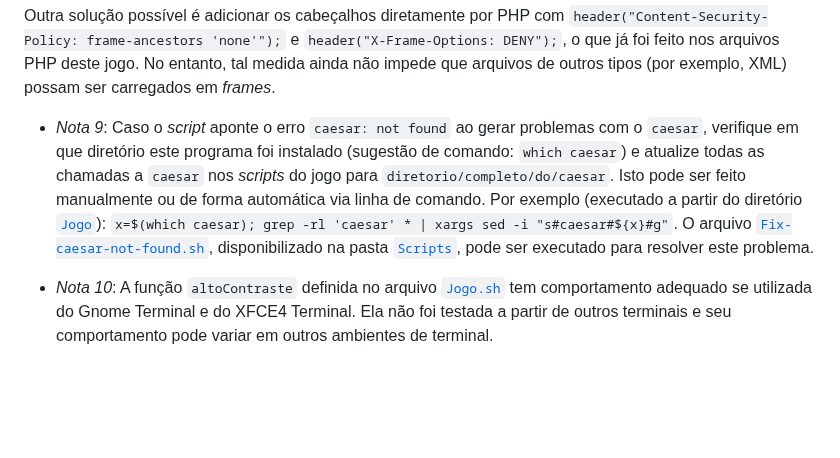
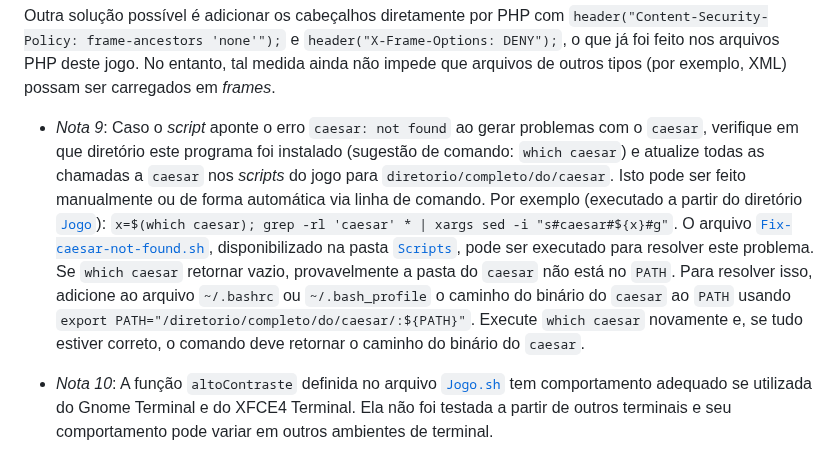
Before and after one commit to TreasureHuntGame/TreasureHunt, a Markdown page: README.md, the part around the change. GitHub-like rendering; blank space fills up the shorter version.

Commit message:
Update README.md
Atualização da nota 9 (caesar)

```diff
--- a/README.md
+++ b/README.md
@@ -285,7 +285,7 @@ Novamente é necessário reiniciar o servidor: `service apache2 start`.
 
 Outra solução possível é adicionar os cabeçalhos diretamente por PHP com `header("Content-Security-Policy: frame-ancestors 'none'");` e `header("X-Frame-Options: DENY");`, o que já foi feito nos arquivos PHP deste jogo. No entanto, tal medida ainda não impede que arquivos de outros tipos (por exemplo, XML) possam ser carregados em _frames_.
 
-- *Nota 9*: Caso o _script_ aponte o erro `caesar: not found` ao gerar problemas com o `caesar`, verifique em que diretório este programa foi instalado (sugestão de comando: `which caesar`) e atualize todas as chamadas a `caesar` nos _scripts_ do jogo para `diretorio/completo/do/caesar`. Isto pode ser feito manualmente ou de forma automática via linha de comando. Por exemplo (executado a partir do diretório [`Jogo`](/Jogo/)): `x=$(which caesar); grep -rl 'caesar' * | xargs sed -i "s#caesar#${x}#g"`. O arquivo [`Fix-caesar-not-found.sh`](/Jogo/Scripts/Fix-caesar-not-found.sh), disponibilizado na pasta [`Scripts`](/Jogo/Scripts/), pode ser executado para resolver este problema.
+- *Nota 9*: Caso o _script_ aponte o erro `caesar: not found` ao gerar problemas com o `caesar`, verifique em que diretório este programa foi instalado (sugestão de comando: `which caesar`) e atualize todas as chamadas a `caesar` nos _scripts_ do jogo para `diretorio/completo/do/caesar`. Isto pode ser feito manualmente ou de forma automática via linha de comando. Por exemplo (executado a partir do diretório [`Jogo`](/Jogo/)): `x=$(which caesar); grep -rl 'caesar' * | xargs sed -i "s#caesar#${x}#g"`. O arquivo [`Fix-caesar-not-found.sh`](/Jogo/Scripts/Fix-caesar-not-found.sh), disponibilizado na pasta [`Scripts`](/Jogo/Scripts/), pode ser executado para resolver este problema. Se `which caesar` retornar vazio, provavelmente a pasta do `caesar` não está no `PATH`. Para resolver isso, adicione ao arquivo `~/.bashrc` ou `~/.bash_profile` o caminho do binário do `caesar` ao `PATH` usando `export PATH="/diretorio/completo/do/caesar/:${PATH}"`. Execute `which caesar` novamente e, se tudo estiver correto, o comando deve retornar o caminho do binário do `caesar`.
 
 - *Nota 10*: A função `altoContraste` definida no arquivo [`Jogo.sh`](/Jogo/Scripts/Jogo.sh) tem comportamento adequado se utilizada do Gnome Terminal e do XFCE4 Terminal. Ela não foi testada a partir de outros terminais e seu comportamento pode variar em outros ambientes de terminal.
 
```
